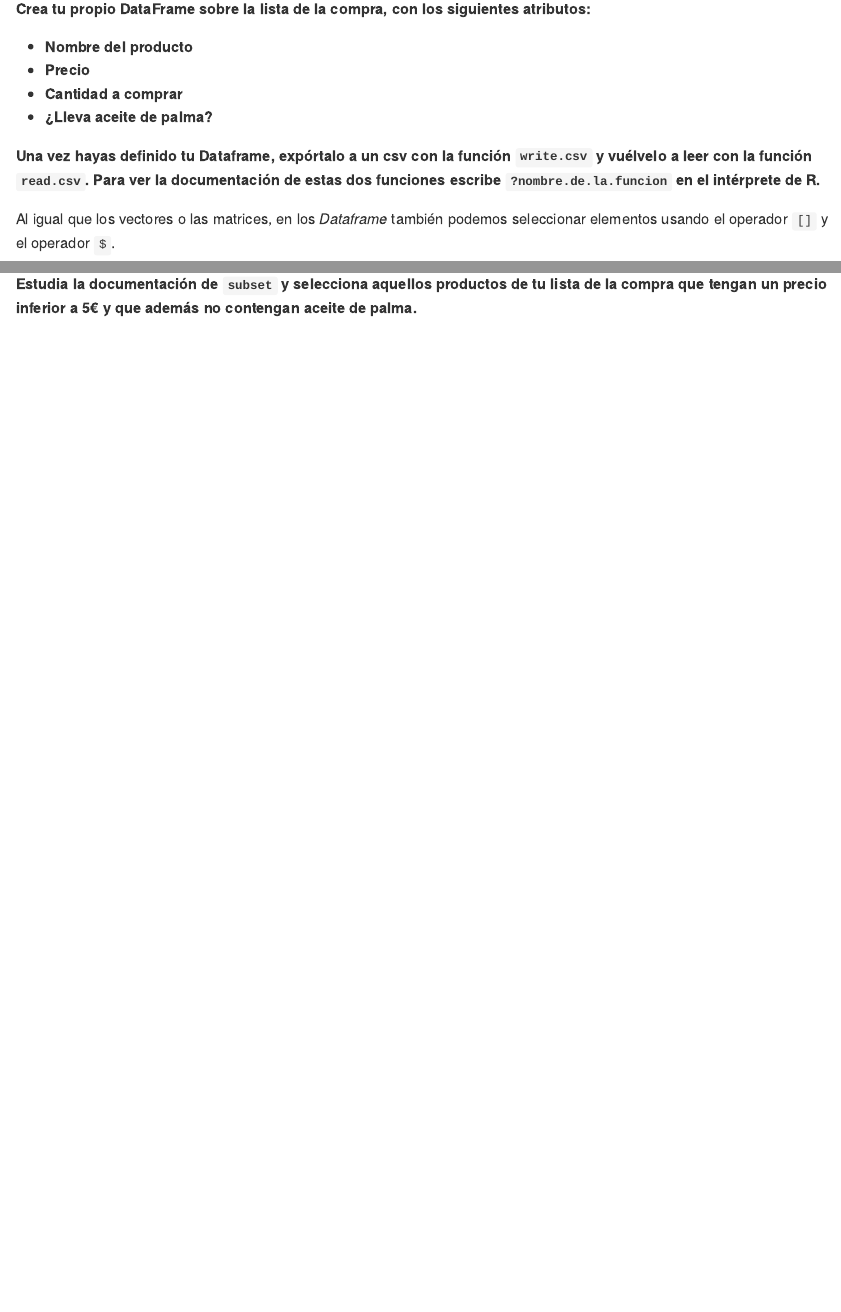
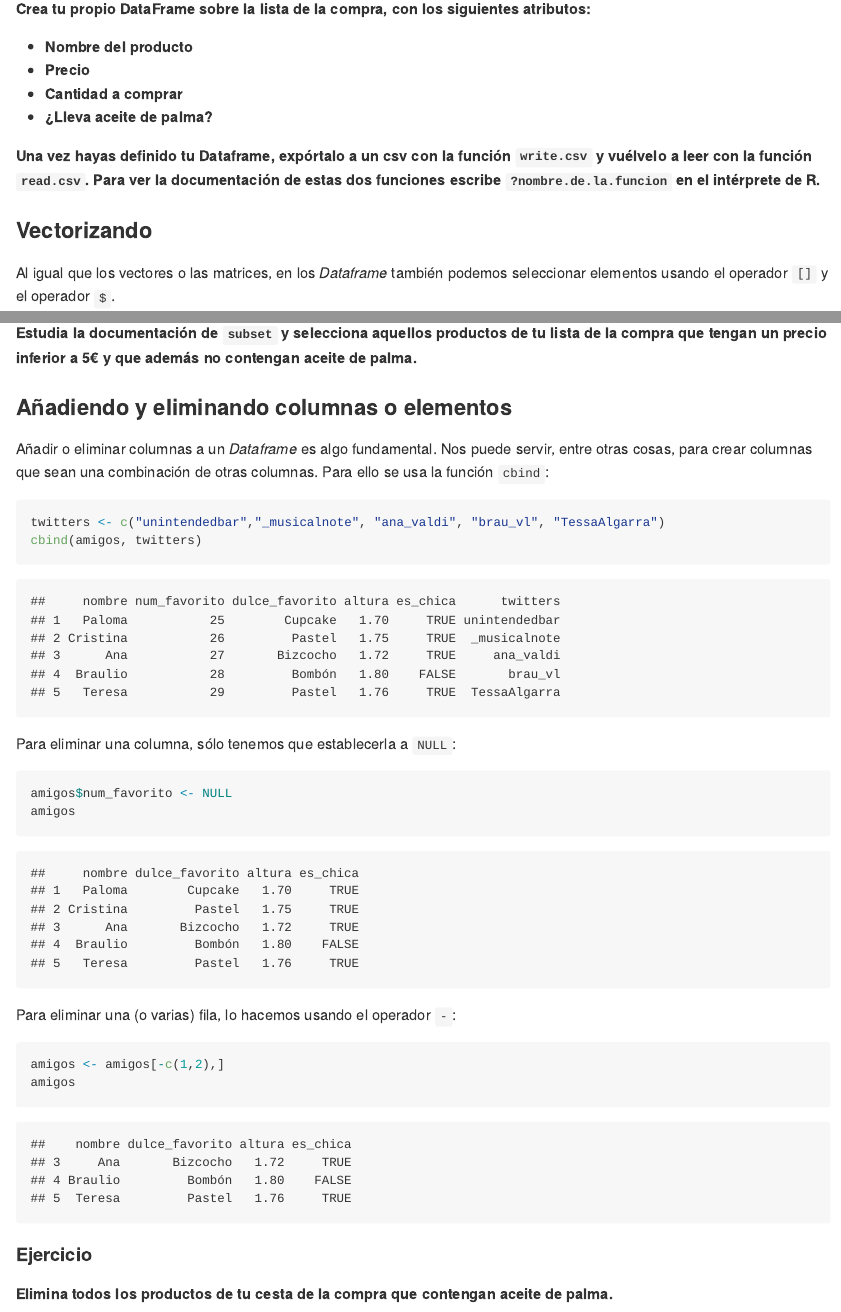
Before and after one commit to YesWeTech/Taller_de_R, an R Markdown document (NivelBasico.Rmd): the page in a window 1100 px wide, from 6650 px down, and a second part further down, joined at a grey line. Rendered offline with R 4.5, knitr and Pandoc, with nearby package versions; some code elsewhere in the file could not run offline.

Commit message:
add and remove

````diff
--- a/NivelBasico.Rmd
+++ b/NivelBasico.Rmd
@@ -224,6 +224,7 @@ __Una vez hayas definido tu Dataframe, expórtalo a un csv con la función `writ
 ```{r}
 ```
 
+### Vectorizando
 
 Al igual que los vectores o las matrices, en los _Dataframe_ también podemos seleccionar elementos usando el operador `[]` y el operador `$`.
 
@@ -259,3 +260,33 @@ __Estudia la documentación de `subset` y selecciona aquellos productos de tu li
 
 ```{r}
 ```
+
+### Añadiendo y eliminando columnas o elementos
+
+Añadir o eliminar columnas a un _Dataframe_ es algo fundamental. Nos puede servir, entre otras cosas, para crear columnas que sean una combinación de otras columnas. Para ello se usa la función `cbind`:
+
+```{r}
+twitters <- c("unintendedbar","_musicalnote", "ana_valdi", "brau_vl", "TessaAlgarra")
+cbind(amigos, twitters)
+```
+
+Para eliminar una columna, sólo tenemos que establecerla a `NULL`:
+
+```{r}
+amigos$num_favorito <- NULL
+amigos
+```
+
+Para eliminar una (o varias) fila, lo hacemos usando el operador `-`:
+
+```{r}
+amigos <- amigos[-c(1,2),]
+amigos
+```
+
+#### Ejercicio
+
+__Elimina todos los productos de tu cesta de la compra que contengan aceite de palma.__
+
+```{r}
+```
````
